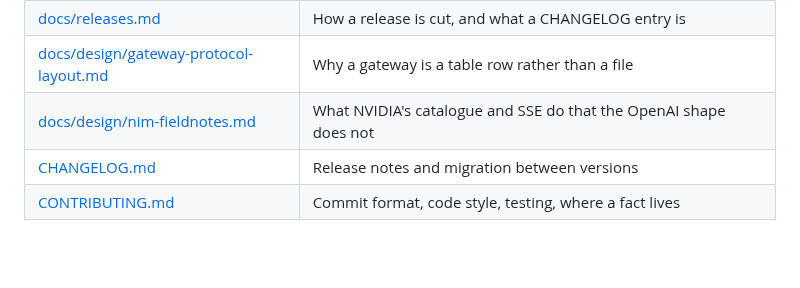
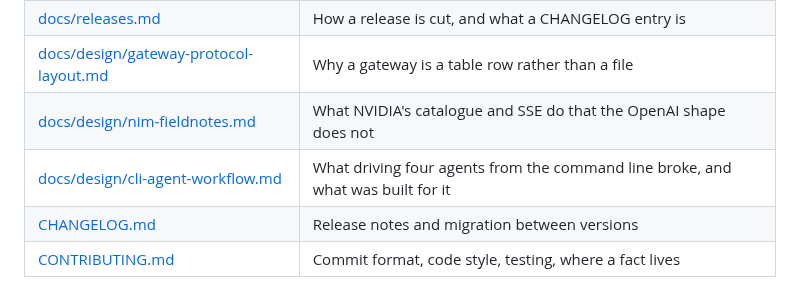
Before and after one commit to Oblivichrash/pu-cli, a Markdown page: README.md, the part around the change. Drawn GitHub-style; blank space fills up the shorter version.

```diff
--- a/README.md
+++ b/README.md
@@ -90,6 +90,7 @@ in [ARCHITECTURE.md](docs/ARCHITECTURE.md#what-a-command-exits-with-and-what-it-
 | [docs/releases.md](docs/releases.md) | How a release is cut, and what a CHANGELOG entry is |
 | [docs/design/gateway-protocol-layout.md](docs/design/gateway-protocol-layout.md) | Why a gateway is a table row rather than a file |
 | [docs/design/nim-fieldnotes.md](docs/design/nim-fieldnotes.md) | What NVIDIA's catalogue and SSE do that the OpenAI shape does not |
+| [docs/design/cli-agent-workflow.md](docs/design/cli-agent-workflow.md) | What driving four agents from the command line broke, and what was built for it |
 | [CHANGELOG.md](CHANGELOG.md) | Release notes and migration between versions |
 | [CONTRIBUTING.md](CONTRIBUTING.md) | Commit format, code style, testing, where a fact lives |
 
```
Also changed, not shown: docs/design/cli-agent-workflow.md (added, +413 -0 lines).
